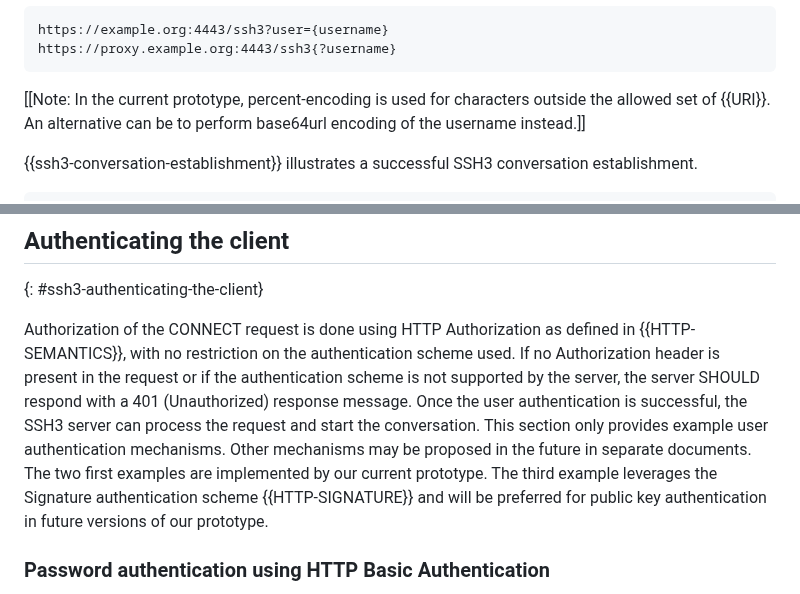
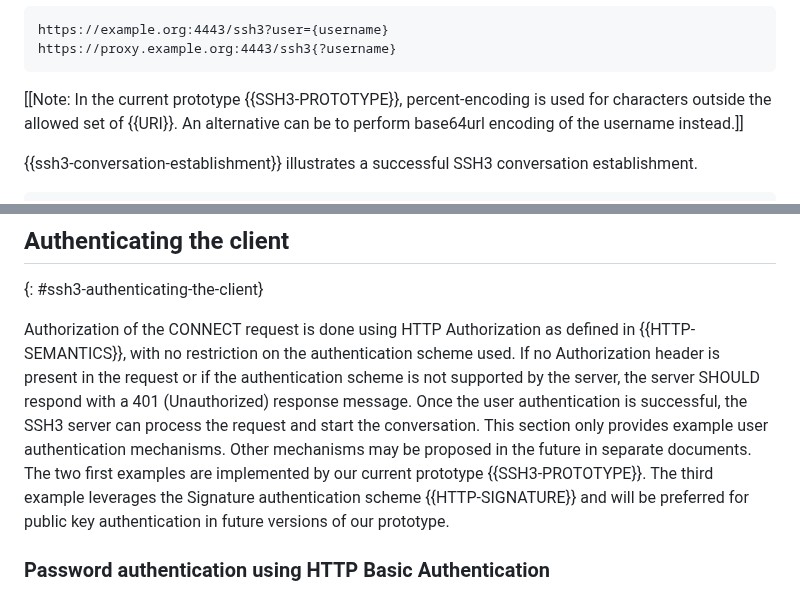
Before and after one commit to francoismichel/ssh3-spec, a Markdown page: draft-michel-ssh3.md, 2 parts joined by grey strips. Rendered like a GitHub page.

```diff
--- a/draft-michel-ssh3.md
+++ b/draft-michel-ssh3.md
@@ -342,7 +346,7 @@ https://example.org:4443/ssh3?user={username}
 https://proxy.example.org:4443/ssh3{?username}
 ~~~~
 
-\[\[Note: In the current prototype, percent-encoding is used for characters outside the allowed set of {{URI}}. An alternative can be to perform base64url encoding of the username instead.]]
+\[\[Note: In the current prototype {{SSH3-PROTOTYPE}}, percent-encoding is used for characters outside the allowed set of {{URI}}. An alternative can be to perform base64url encoding of the username instead.]]
 
 {{ssh3-conversation-establishment}} illustrates a successful SSH3 conversation
 establishment.
@@ -385,7 +389,7 @@ scheme is not supported by the server, the server SHOULD respond with a
 401 (Unauthorized) response message. Once the user authentication is successful, the SSH3 server can process the request and start the conversation. This section only provides example user authentication
 mechanisms. Other mechanisms may be proposed in the future in separate
 documents. The two first examples are implemented by our current
-prototype. The third example leverages the Signature authentication
+prototype {{SSH3-PROTOTYPE}}. The third example leverages the Signature authentication
 scheme {{HTTP-SIGNATURE}} and will be preferred for public key
 authentication in future versions of our prototype.
 
```
Also changed, not shown: other parts of draft-michel-ssh3.md (+9 -5 lines).
